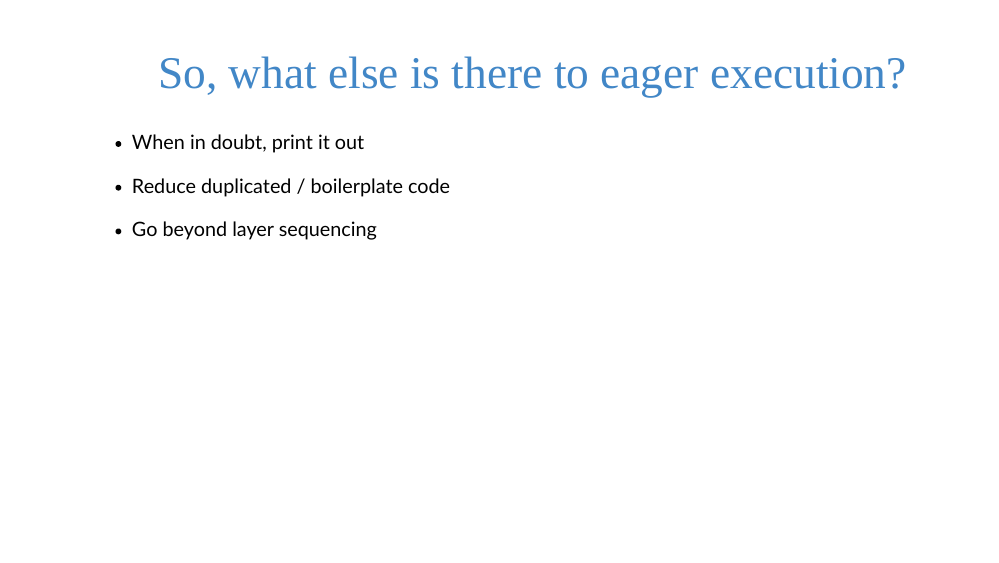
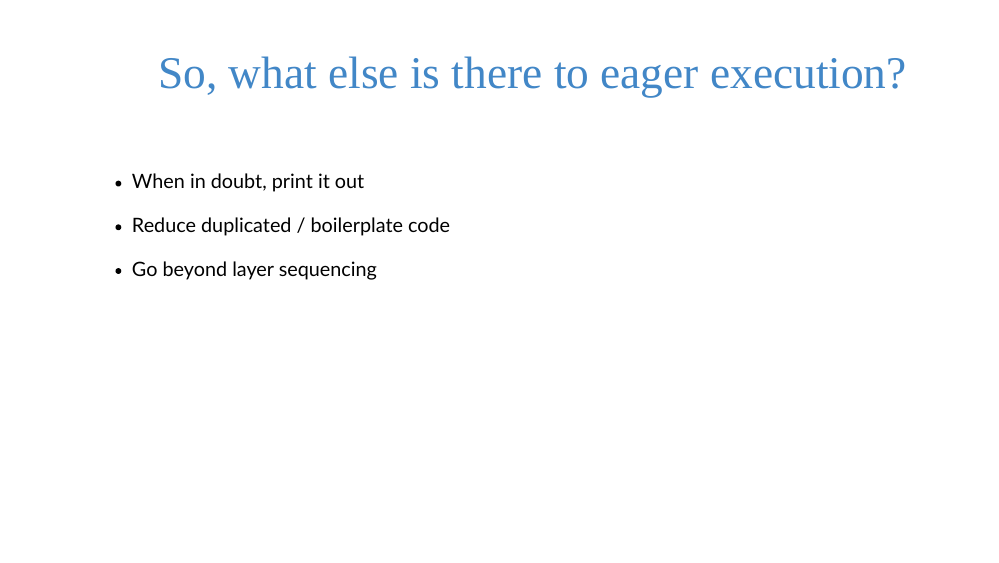
Before and after one commit to skeydan/rstudio_conf_2019_eager_execution, an R Markdown document (why-tf-eager-matters.Rmd): page 24 of 32. The pictures show the slides in the output file why-tf-eager-matters.html that the author committed with the source; the slides are laid out offline by our stand-in for remark.js, each with all of its steps uncovered, in fonts that may differ from those the slides ask for, and without slide numbers, shadows or browser add-ons.

Commit message:
edit readme

```diff
--- a/why-tf-eager-matters.Rmd
+++ b/why-tf-eager-matters.Rmd
@@ -423,6 +423,8 @@ compute_mmd <- function(x, y, sigma_sqr = 1) {
 ---
 # So, what else is there to eager execution?
 
+<br />
+
 - When in doubt, print it out
 
 - Reduce duplicated / boilerplate code
```
Also changed, not shown: README.md, why-tf-eager-matters.html.
